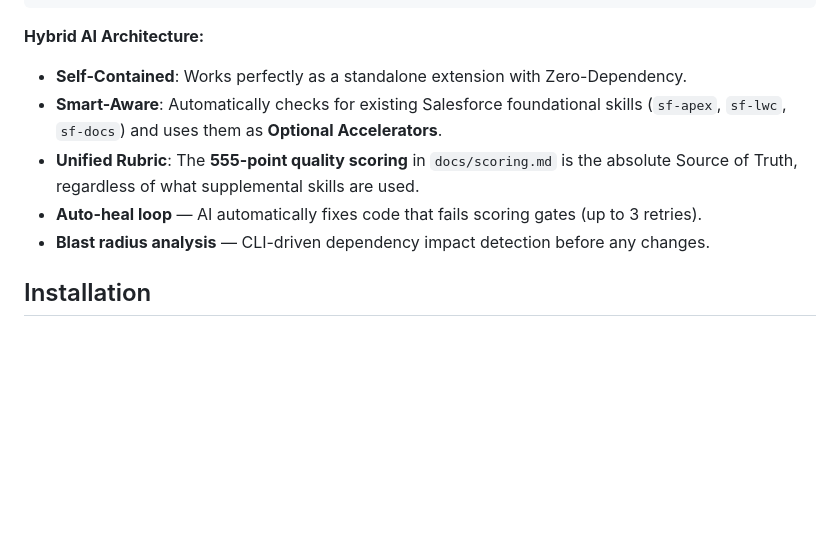
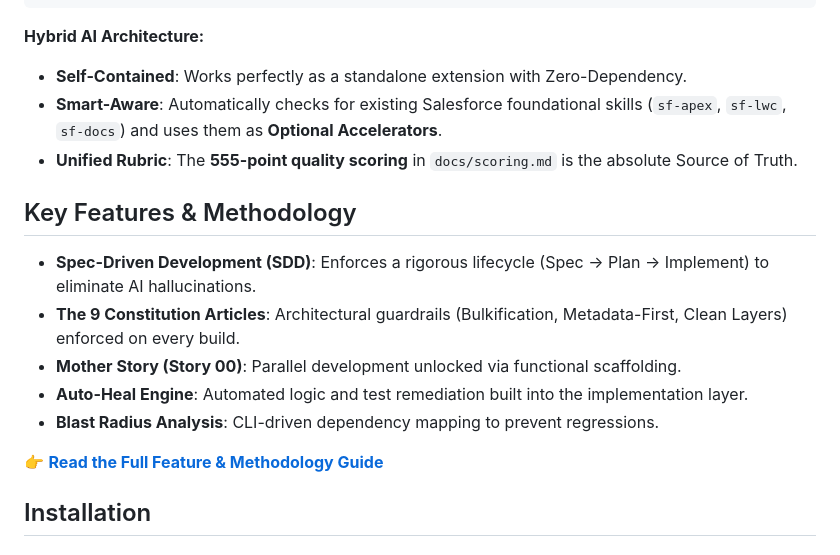
Before and after one commit to Evernorth/spec-kit-sf, a Markdown page: README.md, the part around the change. Drawn GitHub-style; blank space fills up the shorter version.

Commit message:
docs: add comprehensive Feature & Methodology guide

```diff
--- a/README.md
+++ b/README.md
@@ -17,9 +17,17 @@ Constitution → Specify → Clarify → Plan → Stories → Implement → Veri
 **Hybrid AI Architecture:**
 - **Self-Contained**: Works perfectly as a standalone extension with Zero-Dependency.
 - **Smart-Aware**: Automatically checks for existing Salesforce foundational skills (`sf-apex`, `sf-lwc`, `sf-docs`) and uses them as **Optional Accelerators**.
-- **Unified Rubric**: The **555-point quality scoring** in `docs/scoring.md` is the absolute Source of Truth, regardless of what supplemental skills are used.
-- **Auto-heal loop** — AI automatically fixes code that fails scoring gates (up to 3 retries).
-- **Blast radius analysis** — CLI-driven dependency impact detection before any changes.
+- **Unified Rubric**: The **555-point quality scoring** in `docs/scoring.md` is the absolute Source of Truth.
+
+## Key Features & Methodology
+
+*   **Spec-Driven Development (SDD)**: Enforces a rigorous lifecycle (Spec → Plan → Implement) to eliminate AI hallucinations.
+*   **The 9 Constitution Articles**: Architectural guardrails (Bulkification, Metadata-First, Clean Layers) enforced on every build.
+*   **Mother Story (Story 00)**: Parallel development unlocked via functional scaffolding.
+*   **Auto-Heal Engine**: Automated logic and test remediation built into the implementation layer.
+*   **Blast Radius Analysis**: CLI-driven dependency mapping to prevent regressions.
+
+👉 **[Read the Full Feature & Methodology Guide](docs/features.md)**
 
 ## Installation
 
```
Also changed, not shown: docs/features.md (added, +88 -0 lines).
